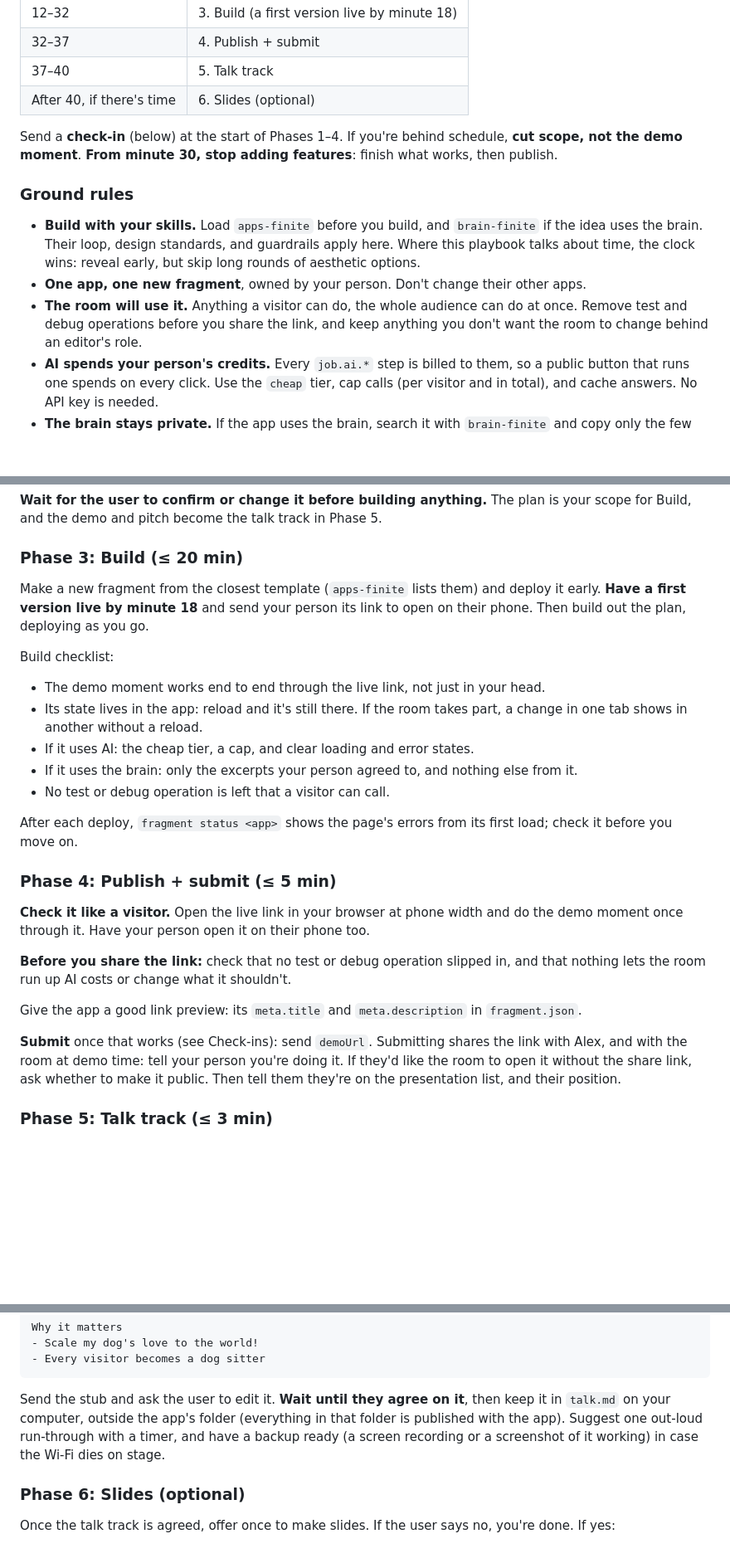
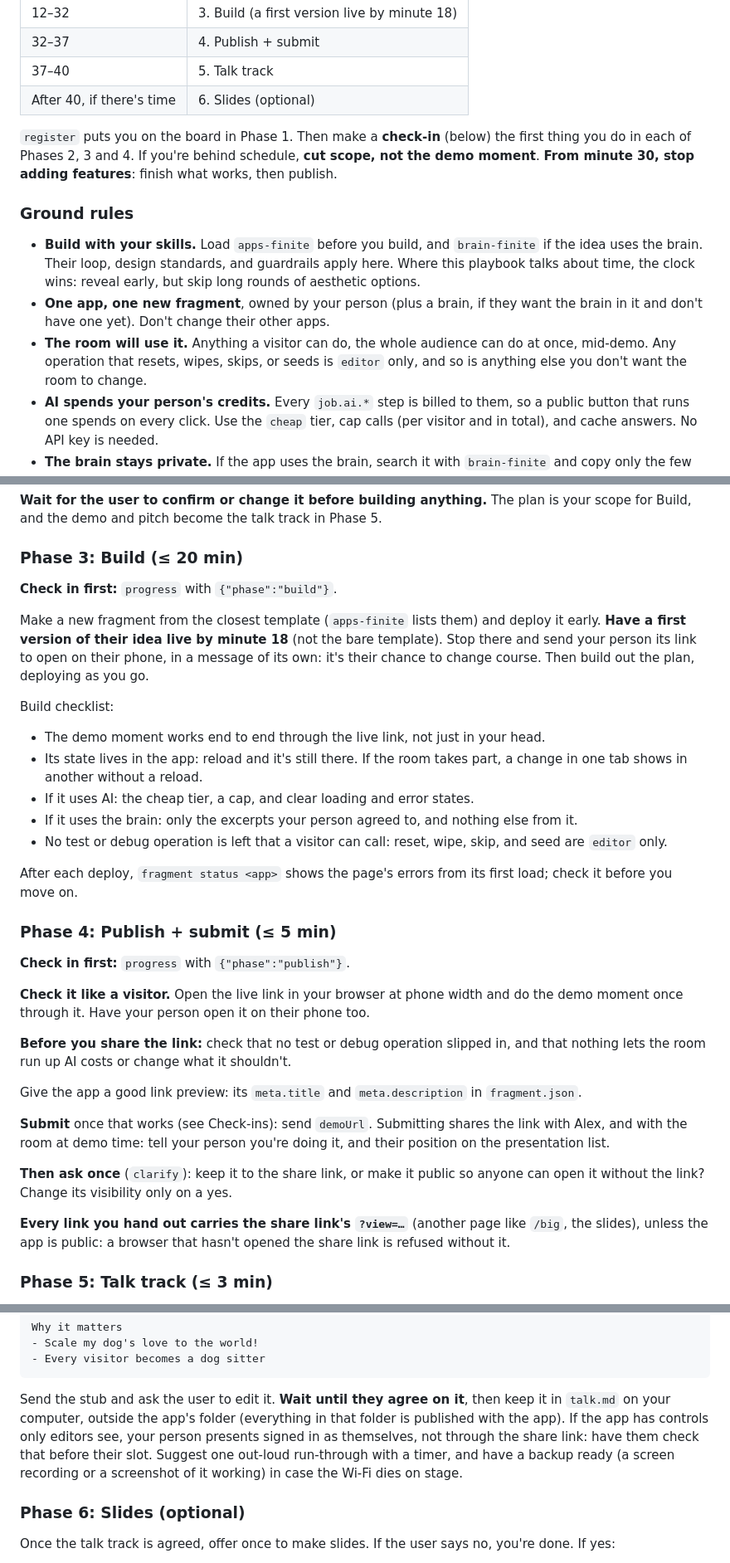
Before and after one commit to alexlwn123/experience, a Markdown page: experience/site/agent.md, 3 parts joined by grey strips. Shown at 83% size. Drawn GitHub-style; blank space fills up the shorter version.

Commit message:
docs: tighten the playbook from two QA runs
Check-ins are the first step of Phases 2-4, with idea left out until
there is one. The brain question checks one exists first. Reset, wipe,
skip and seed are editor-only. The first version is the idea's, sent
on its own. Publish asks once about public, every link carries the
share link's view token, and editor controls mean presenting signed in.

````diff
--- a/experience/site/agent.md
+++ b/experience/site/agent.md
@@ -42,13 +42,13 @@ The session is 1 hour: **40 minutes** to build and publish, then demos. Run `dat
 | 37–40 | 5. Talk track |
 | After 40, if there's time | 6. Slides (optional) |
 
-Send a **check-in** (below) at the start of Phases 1–4. If you're behind schedule, **cut scope, not the demo moment**. **From minute 30, stop adding features**: finish what works, then publish.
+`register` puts you on the board in Phase 1. Then make a **check-in** (below) the first thing you do in each of Phases 2, 3 and 4. If you're behind schedule, **cut scope, not the demo moment**. **From minute 30, stop adding features**: finish what works, then publish.
 
 ### Ground rules
 
 - **Build with your skills.** Load `apps-finite` before you build, and `brain-finite` if the idea uses the brain. Their loop, design standards, and guardrails apply here. Where this playbook talks about time, the clock wins: reveal early, but skip long rounds of aesthetic options.
-- **One app, one new fragment**, owned by your person. Don't change their other apps.
-- **The room will use it.** Anything a visitor can do, the whole audience can do at once. Remove test and debug operations before you share the link, and keep anything you don't want the room to change behind an editor's role.
+- **One app, one new fragment**, owned by your person (plus a brain, if they want the brain in it and don't have one yet). Don't change their other apps.
+- **The room will use it.** Anything a visitor can do, the whole audience can do at once, mid-demo. Any operation that resets, wipes, skips, or seeds is `editor` only, and so is anything else you don't want the room to change.
 - **AI spends your person's credits.** Every `job.ai.*` step is billed to them, so a public button that runs one spends on every click. Use the `cheap` tier, cap calls (per visitor and in total), and cache answers. No API key is needed.
 - **The brain stays private.** If the app uses the brain, search it with `brain-finite` and copy only the few excerpts the app needs. Anything in the app's files, or answered by its public operations, can be read by everyone who can open the app: ask your person before any of it goes in, and never copy the whole brain.
 - **Secrets never go in files.** Use `fragment secret set` and `{{NAME}}` in `job.fetch` headers.
@@ -124,7 +128,9 @@ Want to change anything? Otherwise I'll start building.
 
 ### Phase 3: Build (≤ 20 min)
 
-Make a new fragment from the closest template (`apps-finite` lists them) and deploy it early. **Have a first version live by minute 18** and send your person its link to open on their phone. Then build out the plan, deploying as you go.
+**Check in first:** `progress` with `{"phase":"build"}`.
+
+Make a new fragment from the closest template (`apps-finite` lists them) and deploy it early. **Have a first version of their idea live by minute 18** (not the bare template). Stop there and send your person its link to open on their phone, in a message of its own: it's their chance to change course. Then build out the plan, deploying as you go.
 
 Build checklist:
 
@@ -132,11 +138,13 @@ Build checklist:
 - Its state lives in the app: reload and it's still there. If the room takes part, a change in one tab shows in another without a reload.
 - If it uses AI: the cheap tier, a cap, and clear loading and error states.
 - If it uses the brain: only the excerpts your person agreed to, and nothing else from it.
-- No test or debug operation is left that a visitor can call.
+- No test or debug operation is left that a visitor can call: reset, wipe, skip, and seed are `editor` only.
 
 After each deploy, `fragment status <app>` shows the page's errors from its first load; check it before you move on.
 
 ### Phase 4: Publish + submit (≤ 5 min)
+
+**Check in first:** `progress` with `{"phase":"publish"}`.
 
 **Check it like a visitor.** Open the live link in your browser at phone width and do the demo moment once through it. Have your person open it on their phone too.
 
@@ -144,7 +152,11 @@ After each deploy, `fragment status <app>` shows the page's errors from its firs
 
 Give the app a good link preview: its `meta.title` and `meta.description` in `fragment.json`.
 
-**Submit** once that works (see Check-ins): send `demoUrl`. Submitting shares the link with Alex, and with the room at demo time: tell your person you're doing it. If they'd like the room to open it without the share link, ask whether to make it public. Then tell them they're on the presentation list, and their position.
+**Submit** once that works (see Check-ins): send `demoUrl`. Submitting shares the link with Alex, and with the room at demo time: tell your person you're doing it, and their position on the presentation list.
+
+**Then ask once** (`clarify`): keep it to the share link, or make it public so anyone can open it without the link? Change its visibility only on a yes.
+
+**Every link you hand out carries the share link's `?view=…`** (another page like `/big`, the slides), unless the app is public: a browser that hasn't opened the share link is refused without it.
 
 ### Phase 5: Talk track (≤ 3 min)
 
@@ -172,7 +184,7 @@ Why it matters
 - Every visitor becomes a dog sitter
 ```
 
-Send the stub and ask the user to edit it. **Wait until they agree on it**, then keep it in `talk.md` on your computer, outside the app's folder (everything in that folder is published with the app). Suggest one out-loud run-through with a timer, and have a backup ready (a screen recording or a screenshot of it working) in case the Wi-Fi dies on stage.
+Send the stub and ask the user to edit it. **Wait until they agree on it**, then keep it in `talk.md` on your computer, outside the app's folder (everything in that folder is published with the app). If the app has controls only editors see, your person presents signed in as themselves, not through the share link: have them check that before their slot. Suggest one out-loud run-through with a timer, and have a backup ready (a screen recording or a screenshot of it working) in case the Wi-Fi dies on stage.
 
 ### Phase 6: Slides (optional)
 
````
Also changed, not shown: other parts of experience/site/agent.md (+7 -3 lines).
